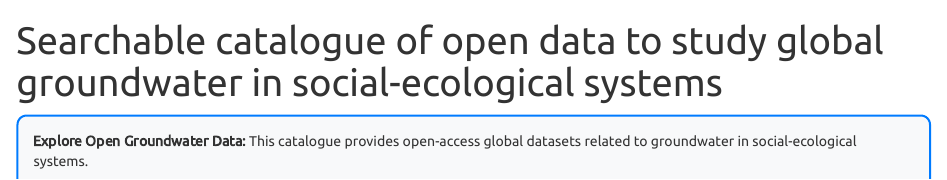
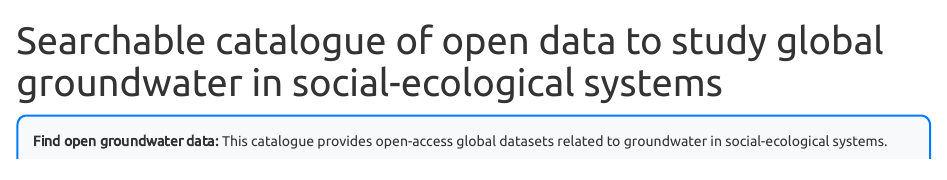
Before and after one commit to XanderHuggins/groundwater-data-catalogue, an R Markdown document (R/create_search_library.Rmd): the page in a window 1100 px wide, from its top. Rendered offline with R 4.5, knitr and Pandoc, with nearby package versions; some code elsewhere in the file could not run offline.

Commit message:
format fix

```diff
--- a/R/create_search_library.Rmd
+++ b/R/create_search_library.Rmd
@@ -8,7 +8,7 @@ output:
 <!-- Info box at top of page -->
 <div style="border: 2px solid #007BFF; padding: 15px; background-color: #f8f9fa; border-radius: 10px; margin-bottom: 20px;">
   <p>
-  <strong>Explore Open Groundwater Data:</strong>
+  <strong>Find open groundwater data:</strong>
    This catalogue provides open-access global datasets related to groundwater in social-ecological systems.
   </p>
 
```
Also changed, not shown: R/create_search_library.Rmd (2 more changed lines), 1 other file.
